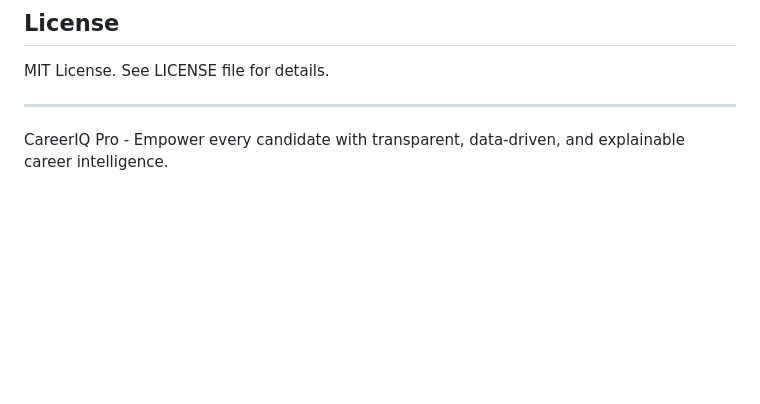
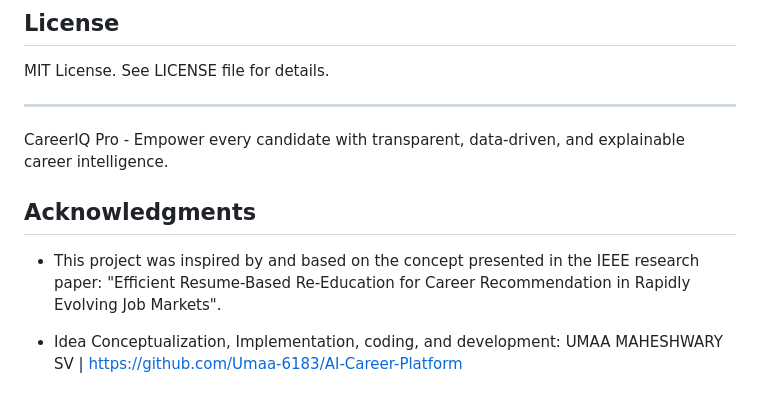
Before and after one commit to Umaa-6183/AI-Career-Platform, a Markdown page: README.md, the part around the change. Rendered like a GitHub page; blank space fills up the shorter version.

```diff
--- a/README.md
+++ b/README.md
@@ -980,3 +980,10 @@ MIT License. See LICENSE file for details.
 ---
 
 CareerIQ Pro - Empower every candidate with transparent, data-driven, and explainable career intelligence.
+
+## Acknowledgments
+* This project was inspired by and based on the concept presented in the IEEE research paper: "Efficient Resume-Based Re-Education for Career
+Recommendation in Rapidly Evolving Job Markets".
+
+* Idea Conceptualization, Implementation, coding, and development:
+UMAA MAHESHWARY SV | https://github.com/Umaa-6183/AI-Career-Platform
```
